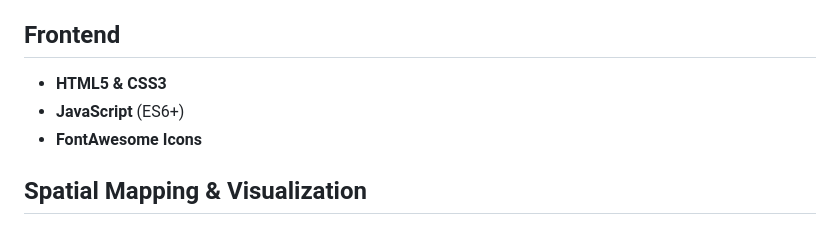
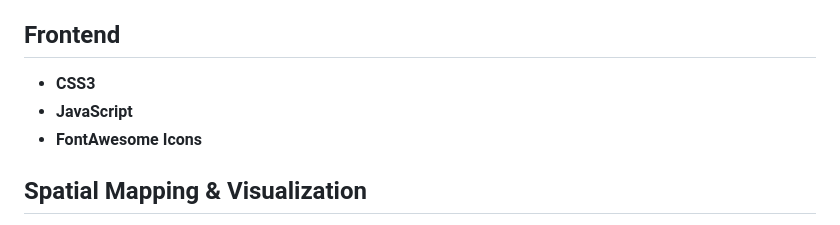
Before and after one commit to mhdhamka/Tree-Pacific-Database-System, a Markdown page: README.md, the part around the change. Drawn GitHub-style.

Commit message:
Refactor frontend technologies listed in README
Updated frontend technologies section in README

```diff
--- a/README.md
+++ b/README.md
@@ -84,8 +84,8 @@ While the original system laid the foundational backend and database architectur
 - **MySQL / MariaDB**
 
 ## Frontend
-- **HTML5 & CSS3**
-- **JavaScript** (ES6+)
+- **CSS3**
+- **JavaScript**
 - **FontAwesome Icons**
 
 ## Spatial Mapping & Visualization
```
